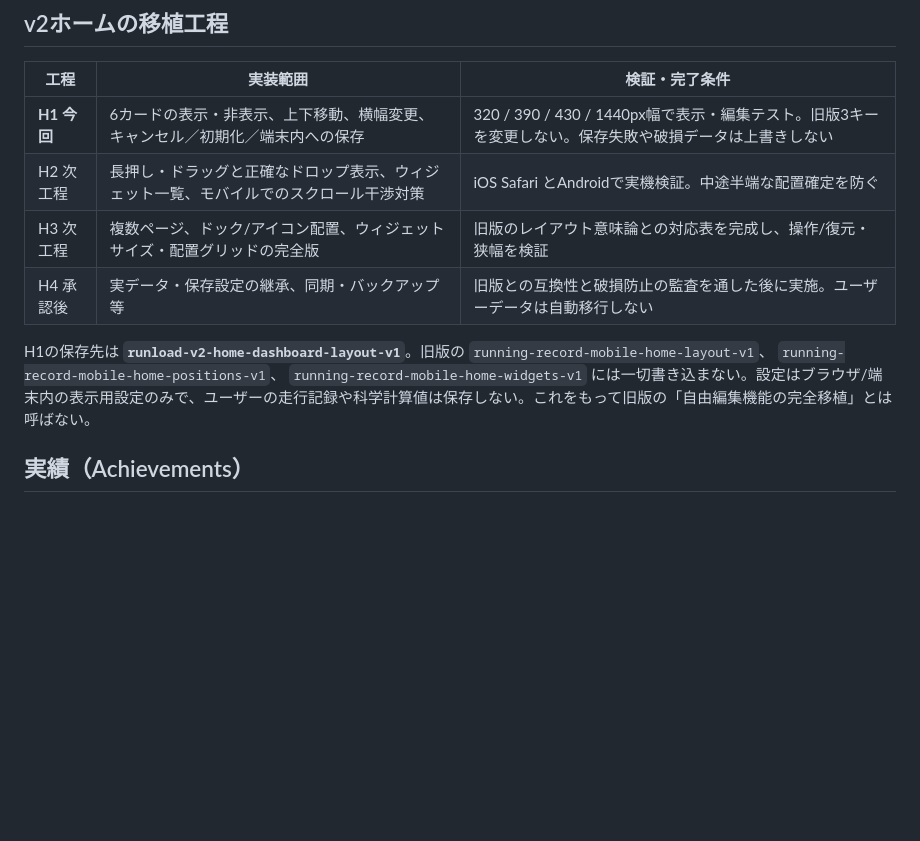
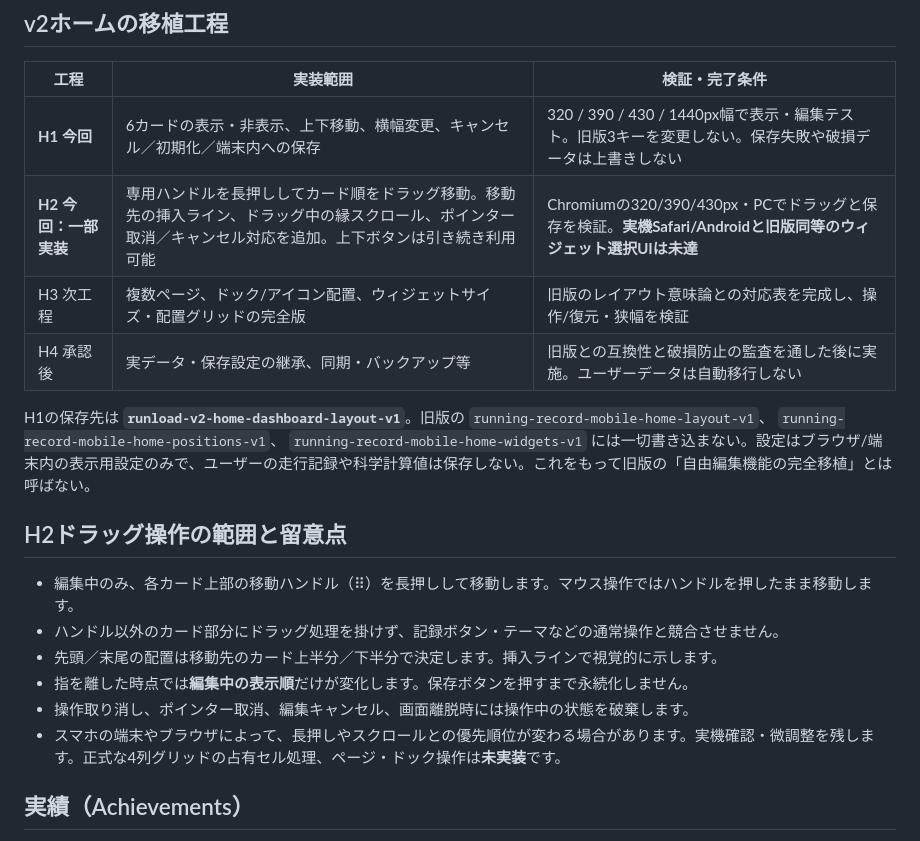
Before and after one commit to peanutsdx53-lgtm/runload-app-v2, a Markdown page: docs/HOME_DASHBOARD_ROLLOUT.md, the part around the change. GitHub-like rendering; blank space fills up the shorter version.

Commit message:
docs: track drag-and-drop H2 as partial pending real-device and multi-page parity

```diff
--- a/docs/HOME_DASHBOARD_ROLLOUT.md
+++ b/docs/HOME_DASHBOARD_ROLLOUT.md
@@ -18,7 +18,7 @@
 | 工程 | 実装範囲 | 検証・完了条件 |
 |---|---|---|
 | **H1 今回** | 6カードの表示・非表示、上下移動、横幅変更、キャンセル／初期化／端末内への保存 | 320 / 390 / 430 / 1440px幅で表示・編集テスト。旧版3キーを変更しない。保存失敗や破損データは上書きしない |
-| H2 次工程 | 長押し・ドラッグと正確なドロップ表示、ウィジェット一覧、モバイルでのスクロール干渉対策 | iOS Safari とAndroidで実機検証。中途半端な配置確定を防ぐ |
+| **H2 今回：一部実装** | 専用ハンドルを長押ししてカード順をドラッグ移動。移動先の挿入ライン、ドラッグ中の縁スクロール、ポインター取消／キャンセル対応を追加。上下ボタンは引き続き利用可能 | Chromiumの320/390/430px・PCでドラッグと保存を検証。**実機Safari/Androidと旧版同等のウィジェット選択UIは未達** |
 | H3 次工程 | 複数ページ、ドック/アイコン配置、ウィジェットサイズ・配置グリッドの完全版 | 旧版のレイアウト意味論との対応表を完成し、操作/復元・狭幅を検証 |
 | H4 承認後 | 実データ・保存設定の継承、同期・バックアップ等 | 旧版との互換性と破損防止の監査を通した後に実施。ユーザーデータは自動移行しない |
 
@@ -27,6 +27,15 @@ H1の保存先は **`runload-v2-home-dashboard-layout-v1`**。旧版の
 `running-record-mobile-home-positions-v1`、
 `running-record-mobile-home-widgets-v1`
 には一切書き込まない。設定はブラウザ/端末内の表示用設定のみで、ユーザーの走行記録や科学計算値は保存しない。これをもって旧版の「自由編集機能の完全移植」とは呼ばない。
+
+## H2ドラッグ操作の範囲と留意点
+
+- 編集中のみ、各カード上部の移動ハンドル（⠿）を長押しして移動します。マウス操作ではハンドルを押したまま移動します。
+- ハンドル以外のカード部分にドラッグ処理を掛けず、記録ボタン・テーマなどの通常操作と競合させません。
+- 先頭／末尾の配置は移動先のカード上半分／下半分で決定します。挿入ラインで視覚的に示します。
+- 指を離した時点では**編集中の表示順**だけが変化します。保存ボタンを押すまで永続化しません。
+- 操作取り消し、ポインター取消、編集キャンセル、画面離脱時には操作中の状態を破棄します。
+- スマホの端末やブラウザによって、長押しやスクロールとの優先順位が変わる場合があります。実機確認・微調整を残します。正式な4列グリッドの占有セル処理、ページ・ドック操作は**未実装**です。
 
 ## 実績（Achievements）
 
```
